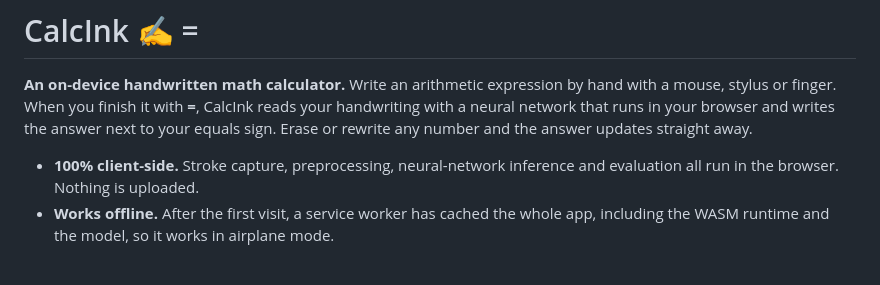
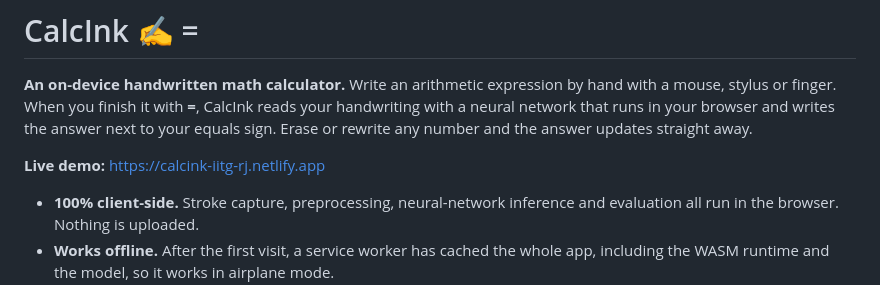
Before and after one commit to ByteNest1/calcink, a Markdown page: README.md, the part around the change. Rendered like a GitHub page; blank space fills up the shorter version.

Commit message:
docs: add live demo link

```diff
--- a/README.md
+++ b/README.md
@@ -1,6 +1,8 @@
 # CalcInk ✍️ =
 
 **An on-device handwritten math calculator.** Write an arithmetic expression by hand with a mouse, stylus or finger. When you finish it with **=**, CalcInk reads your handwriting with a neural network that runs in your browser and writes the answer next to your equals sign. Erase or rewrite any number and the answer updates straight away.
+
+**Live demo:** https://calcink-iitg-rj.netlify.app
 
 - **100% client-side.** Stroke capture, preprocessing, neural-network inference and evaluation all run in the browser. Nothing is uploaded.
 - **Works offline.** After the first visit, a service worker has cached the whole app, including the WASM runtime and the model, so it works in airplane mode.
```
